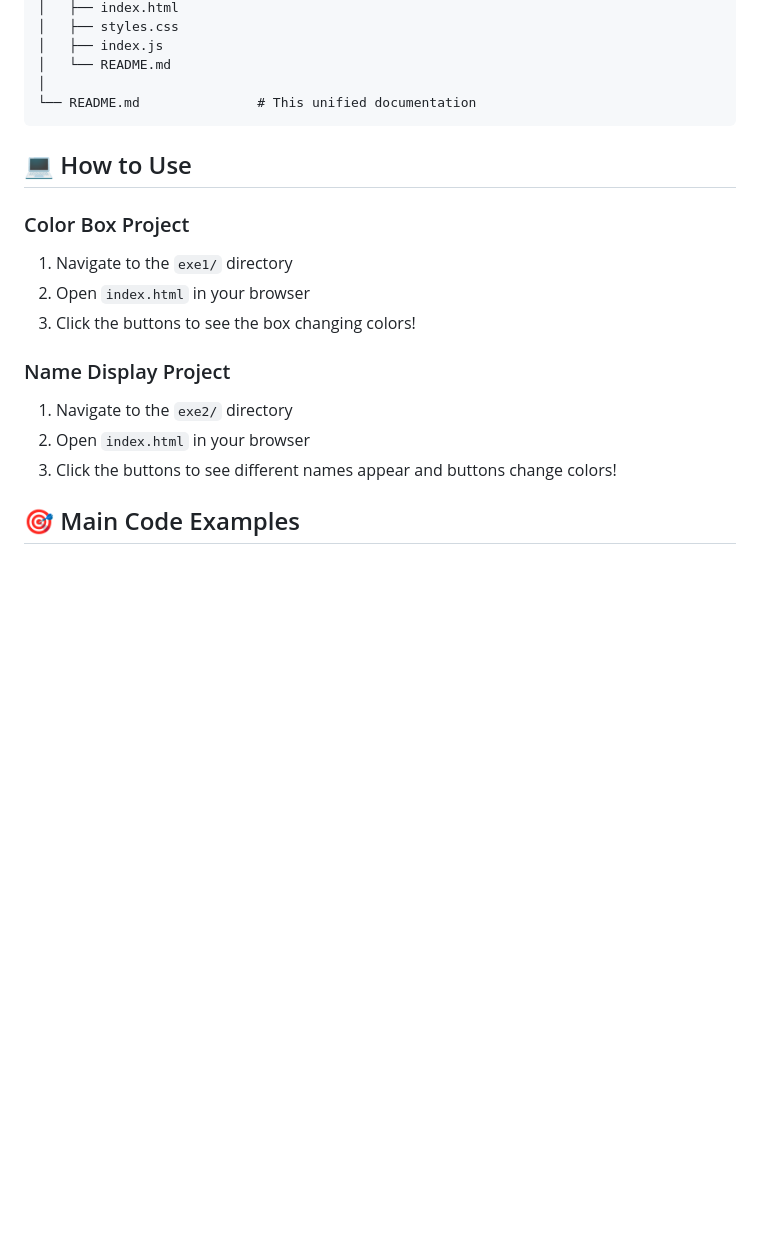
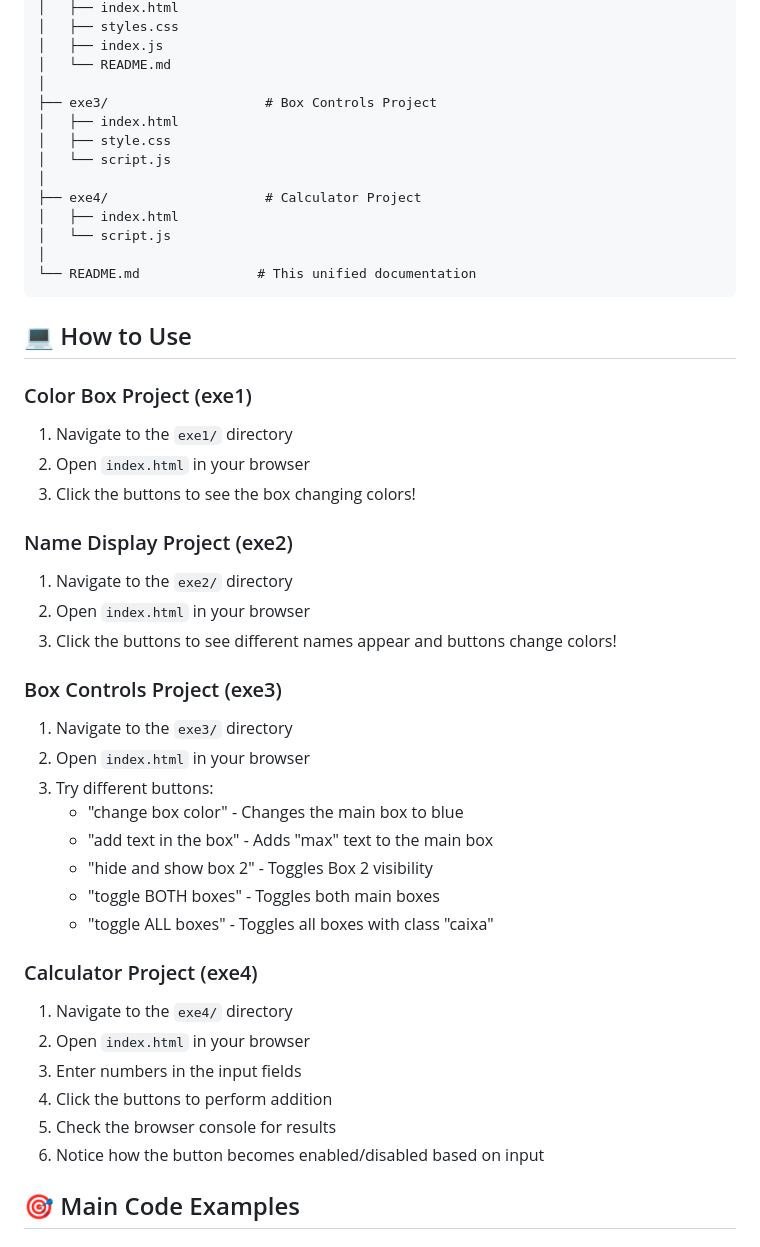
Before and after one commit to Max-Mendes91/Projecto-test-mig, a Markdown page: README.md, the part around one of its changes. Rendered like a GitHub page; blank space fills up the shorter version.

````diff
--- a/README.md
+++ b/README.md
@@ -50,20 +74,47 @@ Projecto-test-mig/
 │   ├── index.js
 │   └── README.md
 │
+├── exe3/                    # Box Controls Project
+│   ├── index.html
+│   ├── style.css
+│   └── script.js
+│
+├── exe4/                    # Calculator Project
+│   ├── index.html
+│   └── script.js
+│
 └── README.md               # This unified documentation
 ```
 
 ## 💻 How to Use
 
-### Color Box Project
+### Color Box Project (exe1)
 1. Navigate to the `exe1/` directory
 2. Open `index.html` in your browser
 3. Click the buttons to see the box changing colors!
 
-### Name Display Project
+### Name Display Project (exe2)
 1. Navigate to the `exe2/` directory
 2. Open `index.html` in your browser
 3. Click the buttons to see different names appear and buttons change colors!
+
+### Box Controls Project (exe3)
+1. Navigate to the `exe3/` directory
+2. Open `index.html` in your browser
+3. Try different buttons:
+   - "change box color" - Changes the main box to blue
+   - "add text in the box" - Adds "max" text to the main box
+   - "hide and show box 2" - Toggles Box 2 visibility
+   - "toggle BOTH boxes" - Toggles both main boxes
+   - "toggle ALL boxes" - Toggles all boxes with class "caixa"
+
+### Calculator Project (exe4)
+1. Navigate to the `exe4/` directory
+2. Open `index.html` in your browser
+3. Enter numbers in the input fields
+4. Click the buttons to perform addition
+5. Check the browser console for results
+6. Notice how the button becomes enabled/disabled based on input
 
 ## 🎯 Main Code Examples
 
````
Also changed, not shown: other parts of README.md (+112 -9 lines).
